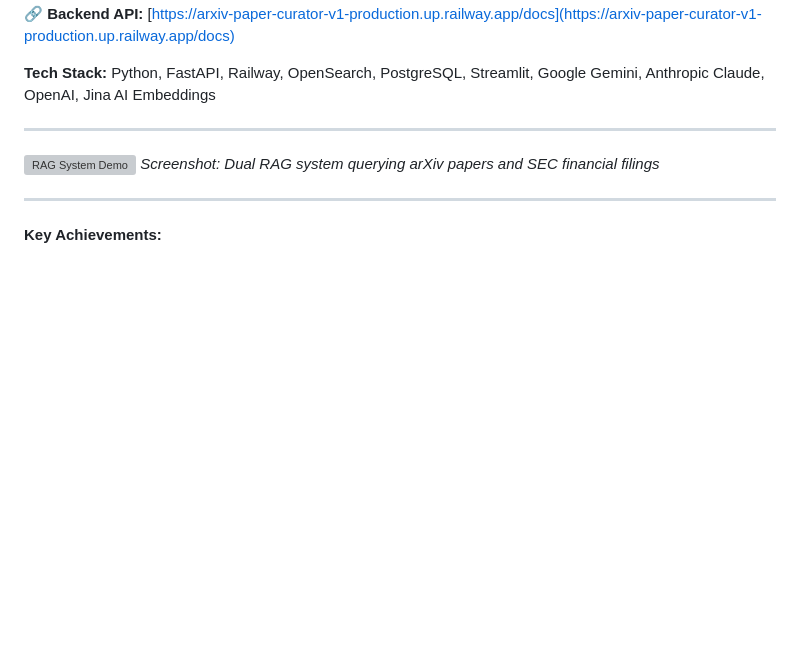
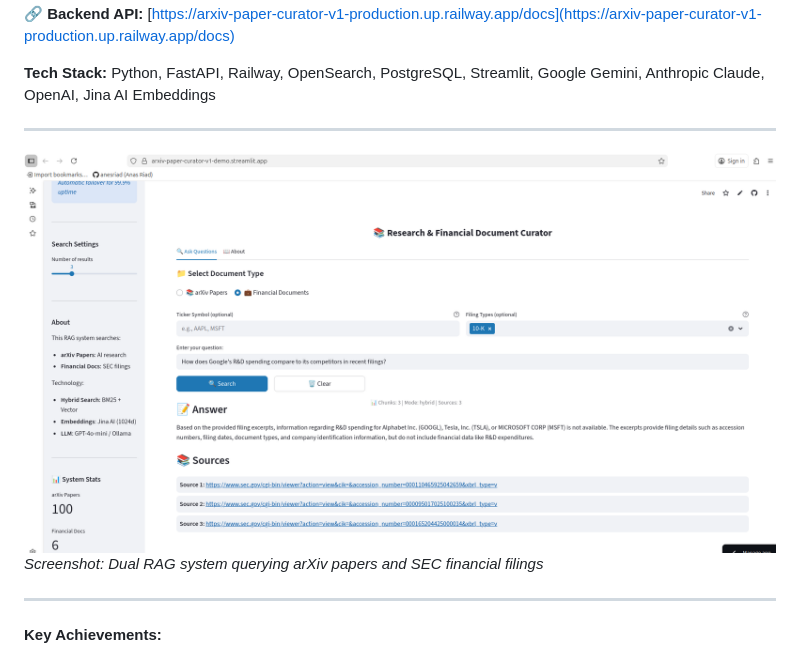
Before and after one commit to sudhirshivaram/sudhirshivaram.github.io, a Markdown page: README.md, the part around the change. Rendered like a GitHub page; pictures changed too: screenshots/arxiv-paper-curator.png (added); blank space fills up the shorter version; grey boxes are pictures that could not be loaded.

Commit message:
Add project screenshots for PowerGrid AI Tutor and arXiv Paper Curator

```diff
--- a/README.md
+++ b/README.md
@@ -122,7 +122,7 @@ _Screenshot: Interactive AI tutor with query expansion, hybrid search, and reran
 
 ---
 
-![RAG System Demo](../screenshots/rag-demo.png)
+![RAG System Demo](./screenshots/arxiv-paper-curator.png)
 _Screenshot: Dual RAG system querying arXiv papers and SEC financial filings_
 
 ---
```
Also changed, not shown: screenshots/powergrid-demo.png (added).
